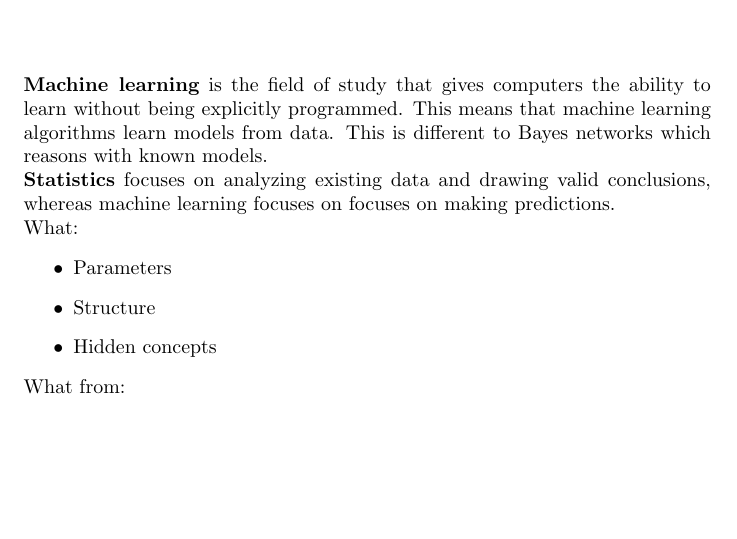
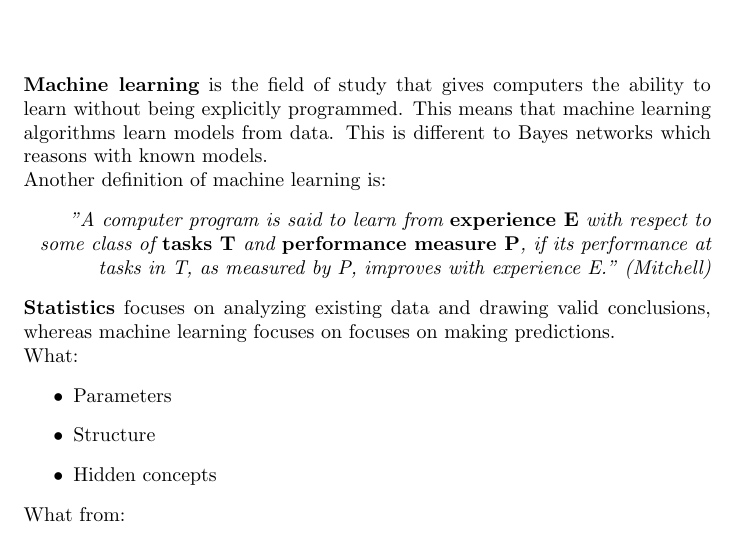
Before and after one commit to karimif/ai_notes, a LaTeX thesis (notes.tex): part of page 27 of 78, cut so that both start at the same text, the shorter picture padded with empty space. Compiled offline with pdfLaTeX.

Commit message:
New definition of ML

```diff
--- a/notes.tex
+++ b/notes.tex
@@ -1139,7 +1139,14 @@ def zebra_puzzle():
 
 {\bf Machine learning} is the field of study that gives computers the ability to learn without being explicitly programmed.
 This means that machine learning algorithms learn models from data.
-This is different to Bayes networks which reasons with known models. \\
+This is different to Bayes networks which reasons with known models.
+\\
+Another definition of machine learning is:
+\begin{flushright}
+{\em "A computer program is said to learn from {\bf experience E} with respect to some class of {\bf tasks T} and {\bf performance measure P}, if its performance at tasks in T, as measured by P, improves with experience E." (Mitchell)}
+\end{flushright}
+
+
 {\bf Statistics} focuses on analyzing existing data and drawing valid conclusions, whereas machine learning focuses on focuses on making predictions.
 \\
 What:
```
